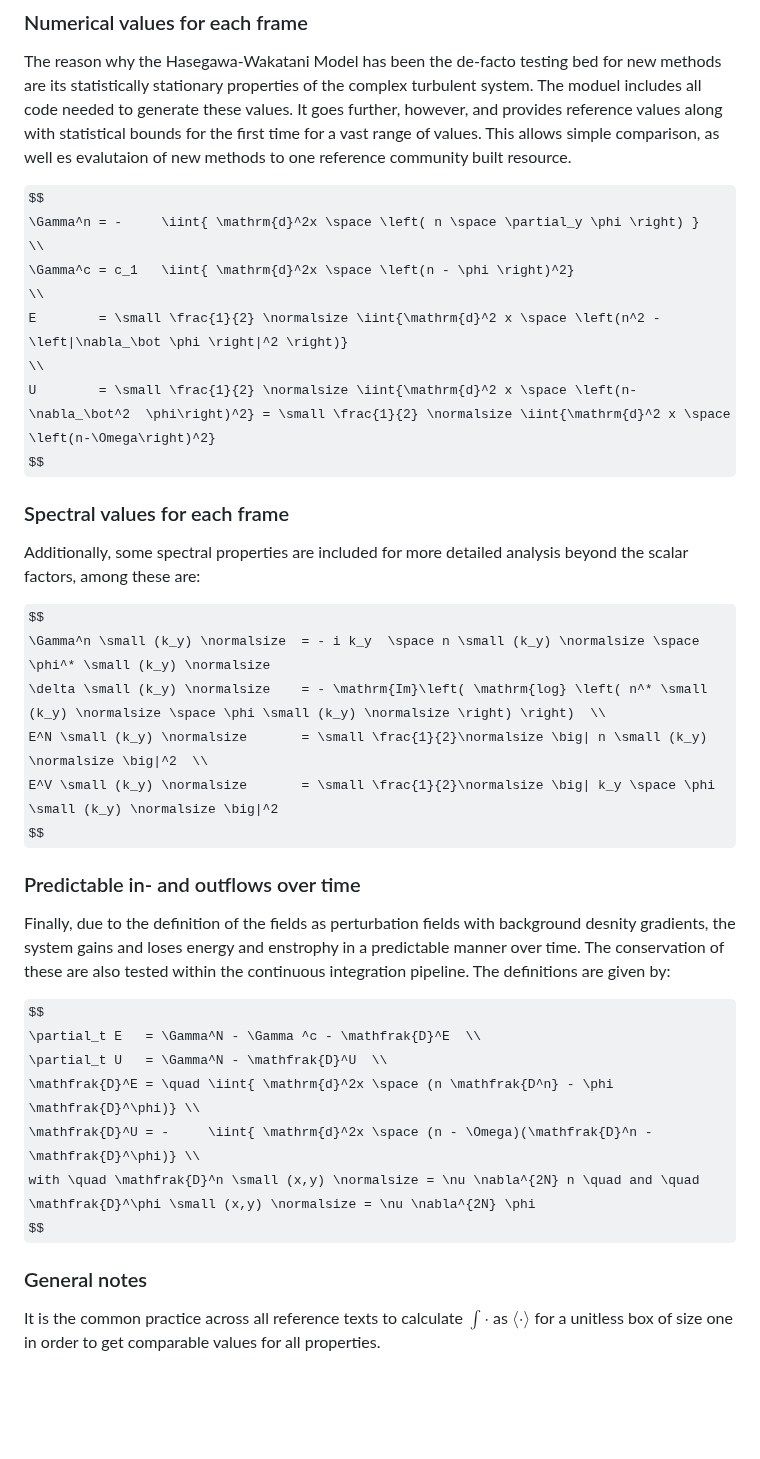
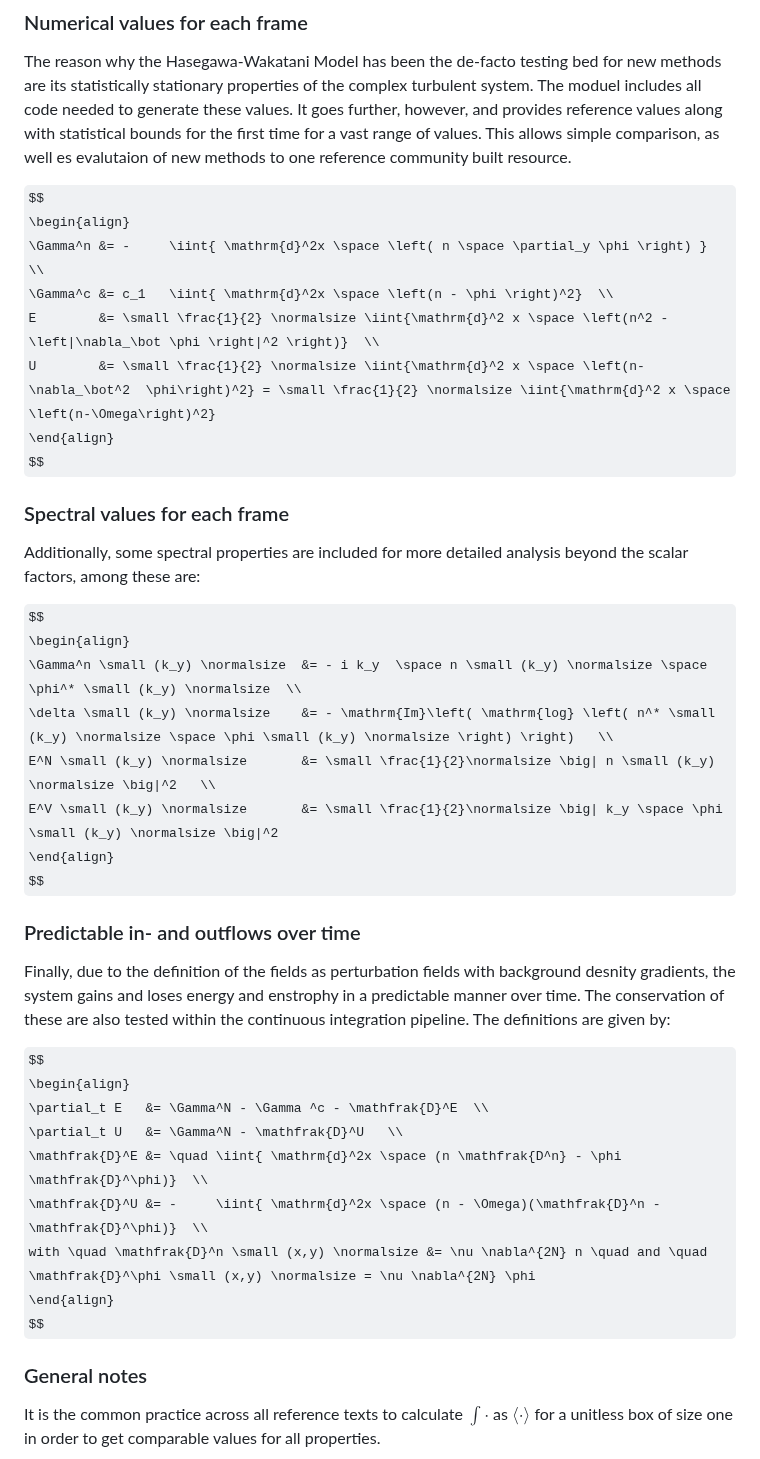
Before and after one commit to the-rccg/hw2d, a Markdown page: README.md, the part around one of its changes. Rendered like a GitHub page; some formulas as TeX source; blank space fills up the shorter version.

Commit message:
Add alignment back in

```diff
--- a/README.md
+++ b/README.md
@@ -105,13 +105,12 @@ It goes further, however, and provides reference values along with statistical b
 This allows simple comparison, as well es evalutaion of new methods to one reference community built resource.
 
 $$
-    \Gamma^n = -     \iint{ \mathrm{d}^2x \space \left( n \space \partial_y \phi \right) }
-    \\
-    \Gamma^c = c_1   \iint{ \mathrm{d}^2x \space \left(n - \phi \right)^2}
-    \\
-    E        = \small \frac{1}{2} \normalsize \iint{\mathrm{d}^2 x \space \left(n^2 - \left|\nabla_\bot \phi \right|^2 \right)}
-    \\
-    U        = \small \frac{1}{2} \normalsize \iint{\mathrm{d}^2 x \space \left(n-\nabla_\bot^2  \phi\right)^2} = \small \frac{1}{2} \normalsize \iint{\mathrm{d}^2 x \space \left(n-\Omega\right)^2}
+\begin{align}
+    \Gamma^n &= -     \iint{ \mathrm{d}^2x \space \left( n \space \partial_y \phi \right) }  \\
+    \Gamma^c &= c_1   \iint{ \mathrm{d}^2x \space \left(n - \phi \right)^2}  \\
+    E        &= \small \frac{1}{2} \normalsize \iint{\mathrm{d}^2 x \space \left(n^2 - \left|\nabla_\bot \phi \right|^2 \right)}  \\
+    U        &= \small \frac{1}{2} \normalsize \iint{\mathrm{d}^2 x \space \left(n-\nabla_\bot^2  \phi\right)^2} = \small \frac{1}{2} \normalsize \iint{\mathrm{d}^2 x \space \left(n-\Omega\right)^2}
+\end{align}
 $$
 
 
@@ -120,10 +119,12 @@ $$
 Additionally, some spectral properties are included for more detailed analysis beyond the scalar factors, among these are:
 
 $$
-  \Gamma^n \small (k_y) \normalsize  = - i k_y  \space n \small (k_y) \normalsize \space \phi^* \small (k_y) \normalsize
-  \delta \small (k_y) \normalsize    = - \mathrm{Im}\left( \mathrm{log} \left( n^* \small (k_y) \normalsize \space \phi \small (k_y) \normalsize \right) \right)  \\
-  E^N \small (k_y) \normalsize       = \small \frac{1}{2}\normalsize \big| n \small (k_y) \normalsize \big|^2  \\
-  E^V \small (k_y) \normalsize       = \small \frac{1}{2}\normalsize \big| k_y \space \phi \small (k_y) \normalsize \big|^2
+\begin{align}
+  \Gamma^n \small (k_y) \normalsize  &= - i k_y  \space n \small (k_y) \normalsize \space \phi^* \small (k_y) \normalsize  \\
+  \delta \small (k_y) \normalsize    &= - \mathrm{Im}\left( \mathrm{log} \left( n^* \small (k_y) \normalsize \space \phi \small (k_y) \normalsize \right) \right)   \\
+  E^N \small (k_y) \normalsize       &= \small \frac{1}{2}\normalsize \big| n \small (k_y) \normalsize \big|^2   \\
+  E^V \small (k_y) \normalsize       &= \small \frac{1}{2}\normalsize \big| k_y \space \phi \small (k_y) \normalsize \big|^2
+\end{align}
 $$
 
 
@@ -134,12 +135,14 @@ The conservation of these are also tested within the continuous integration pipe
 The definitions are given by:
 
 $$
-    \partial_t E   = \Gamma^N - \Gamma ^c - \mathfrak{D}^E  \\
-    \partial_t U   = \Gamma^N - \mathfrak{D}^U  \\
-    \mathfrak{D}^E = \quad \iint{ \mathrm{d}^2x \space (n \mathfrak{D^n} - \phi \mathfrak{D}^\phi)} \\
-    \mathfrak{D}^U = -     \iint{ \mathrm{d}^2x \space (n - \Omega)(\mathfrak{D}^n - \mathfrak{D}^\phi)} \\
-    with \quad \mathfrak{D}^n \small (x,y) \normalsize = \nu \nabla^{2N} n \quad and \quad
+\begin{align}
+    \partial_t E   &= \Gamma^N - \Gamma ^c - \mathfrak{D}^E  \\
+    \partial_t U   &= \Gamma^N - \mathfrak{D}^U   \\
+    \mathfrak{D}^E &= \quad \iint{ \mathrm{d}^2x \space (n \mathfrak{D^n} - \phi \mathfrak{D}^\phi)}  \\
+    \mathfrak{D}^U &= -     \iint{ \mathrm{d}^2x \space (n - \Omega)(\mathfrak{D}^n - \mathfrak{D}^\phi)}  \\
+    with \quad \mathfrak{D}^n \small (x,y) \normalsize &= \nu \nabla^{2N} n \quad and \quad
     \mathfrak{D}^\phi \small (x,y) \normalsize = \nu \nabla^{2N} \phi
+\end{align}
 $$
 
 ### General notes
```
Also changed, not shown: other parts of README.md (+3 -3 lines).
